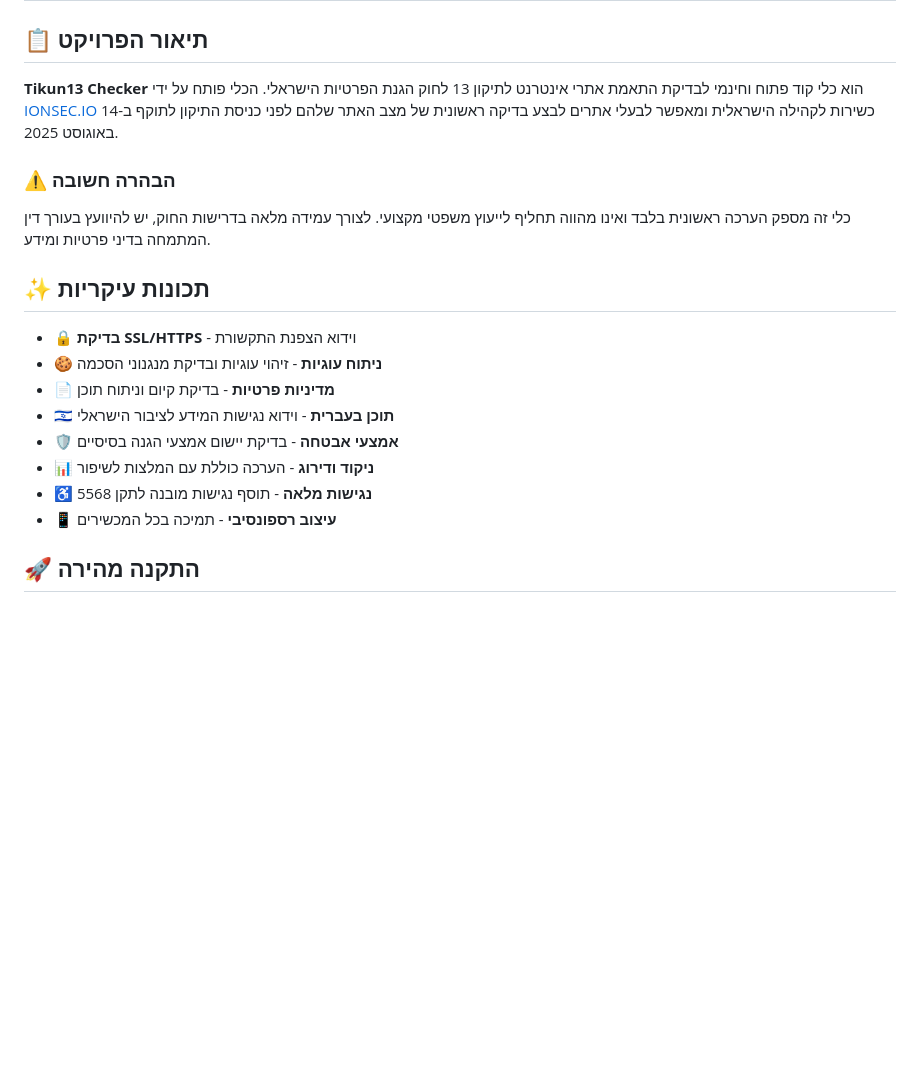
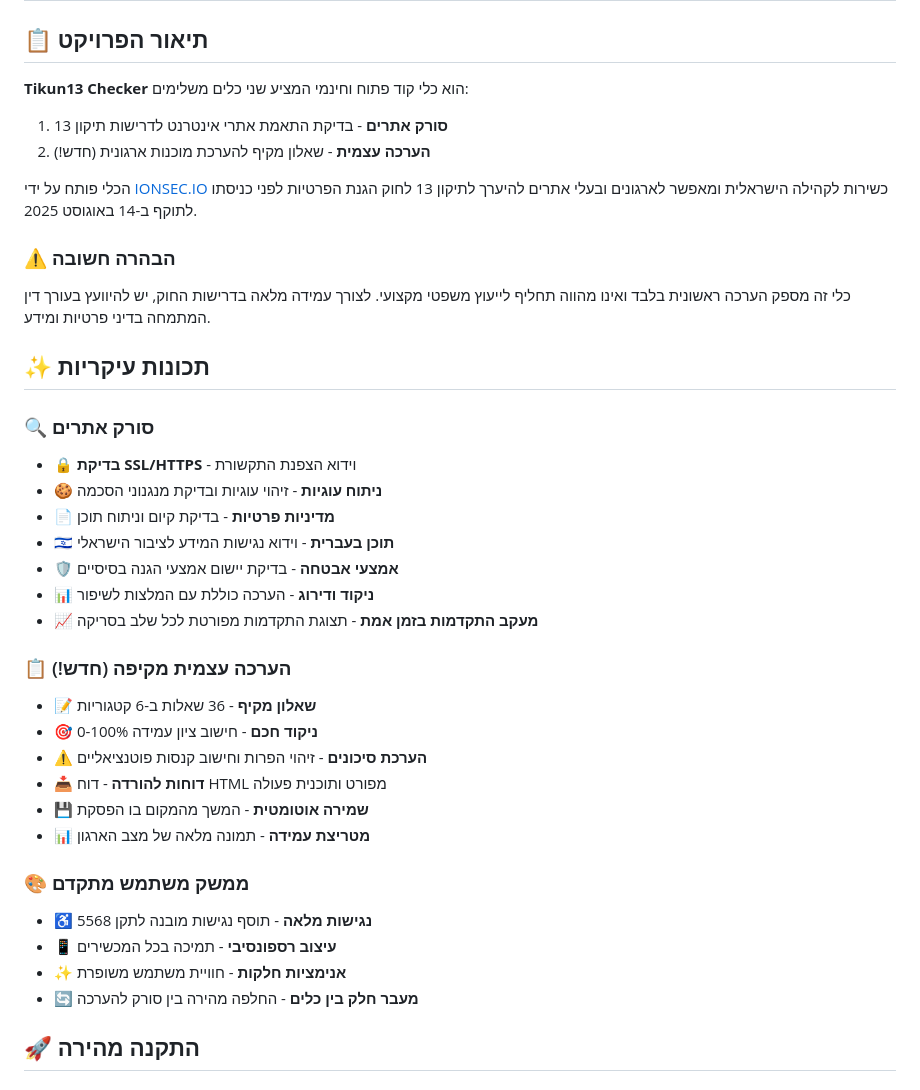
Before and after one commit to start-life/Tikun13checker, a Markdown page: README.md, the part around one of its changes. Drawn GitHub-style; blank space fills up the shorter version.

```diff
--- a/README.md
+++ b/README.md
@@ -4,21 +4,40 @@
 
 ## 📋 תיאור הפרויקט
 
-**Tikun13 Checker** הוא כלי קוד פתוח וחינמי לבדיקת התאמת אתרי אינטרנט לתיקון 13 לחוק הגנת הפרטיות הישראלי. הכלי פותח על ידי [IONSEC.IO](https://ionsec.io) כשירות לקהילה הישראלית ומאפשר לבעלי אתרים לבצע בדיקה ראשונית של מצב האתר שלהם לפני כניסת התיקון לתוקף ב-14 באוגוסט 2025.
+**Tikun13 Checker** הוא כלי קוד פתוח וחינמי המציע שני כלים משלימים:
+
+1. **סורק אתרים** - בדיקת התאמת אתרי אינטרנט לדרישות תיקון 13
+2. **הערכה עצמית** - שאלון מקיף להערכת מוכנות ארגונית (חדש!)
+
+הכלי פותח על ידי [IONSEC.IO](https://ionsec.io) כשירות לקהילה הישראלית ומאפשר לארגונים ובעלי אתרים להיערך לתיקון 13 לחוק הגנת הפרטיות לפני כניסתו לתוקף ב-14 באוגוסט 2025.
 
 ### ⚠️ הבהרה חשובה
 כלי זה מספק הערכה ראשונית בלבד ואינו מהווה תחליף לייעוץ משפטי מקצועי. לצורך עמידה מלאה בדרישות החוק, יש להיוועץ בעורך דין המתמחה בדיני פרטיות ומידע.
 
 ## ✨ תכונות עיקריות
 
+### 🔍 סורק אתרים
 - 🔒 **בדיקת SSL/HTTPS** - וידוא הצפנת התקשורת
 - 🍪 **ניתוח עוגיות** - זיהוי עוגיות ובדיקת מנגנוני הסכמה
 - 📄 **מדיניות פרטיות** - בדיקת קיום וניתוח תוכן
 - 🇮🇱 **תוכן בעברית** - וידוא נגישות המידע לציבור הישראלי
 - 🛡️ **אמצעי אבטחה** - בדיקת יישום אמצעי הגנה בסיסיים
 - 📊 **ניקוד ודירוג** - הערכה כוללת עם המלצות לשיפור
+- 📈 **מעקב התקדמות בזמן אמת** - תצוגת התקדמות מפורטת לכל שלב בסריקה
+
+### 📋 הערכה עצמית מקיפה (חדש!)
+- 📝 **שאלון מקיף** - 36 שאלות ב-6 קטגוריות
+- 🎯 **ניקוד חכם** - חישוב ציון עמידה 0-100%
+- ⚠️ **הערכת סיכונים** - זיהוי הפרות וחישוב קנסות פוטנציאליים
+- 📥 **דוחות להורדה** - דוח HTML מפורט ותוכנית פעולה
+- 💾 **שמירה אוטומטית** - המשך מהמקום בו הפסקת
+- 📊 **מטריצת עמידה** - תמונה מלאה של מצב הארגון
+
+### 🎨 ממשק משתמש מתקדם
 - ♿ **נגישות מלאה** - תוסף נגישות מובנה לתקן 5568
 - 📱 **עיצוב רספונסיבי** - תמיכה בכל המכשירים
+- ✨ **אנימציות חלקות** - חוויית משתמש משופרת
+- 🔄 **מעבר חלק בין כלים** - החלפה מהירה בין סורק להערכה
 
 ## 🚀 התקנה מהירה
 
```
Also changed, not shown: other parts of README.md (+53 -8 lines).
